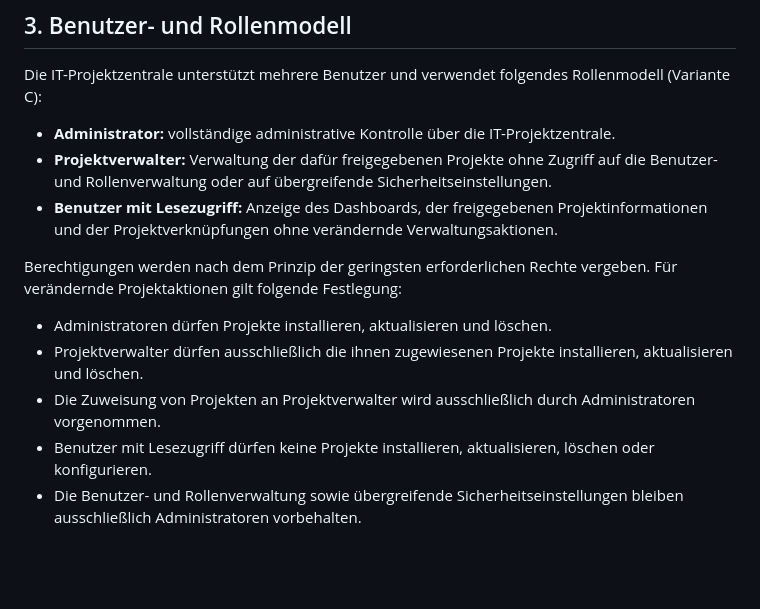
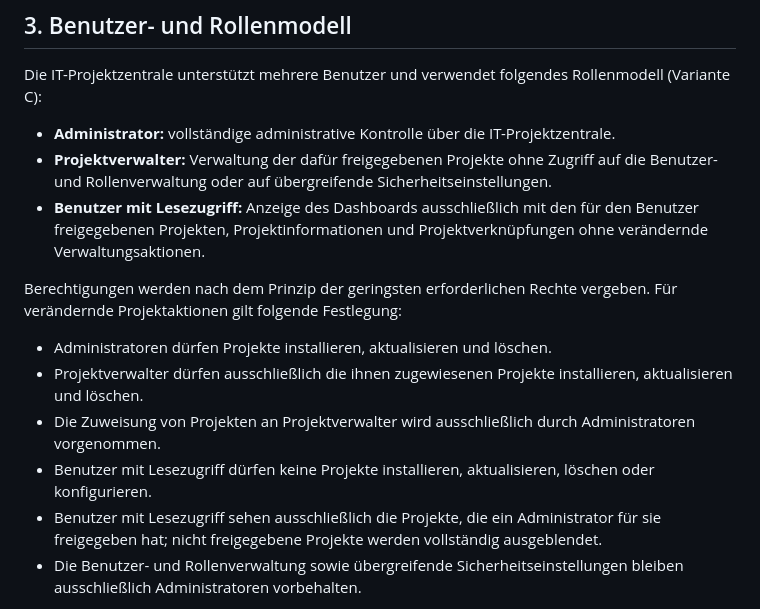
Before and after one commit to Markus4771/IT-Projektzentrale, a Markdown page: docs/requirements/REQUIREMENTS.md, the part around the change. GitHub-like rendering; blank space fills up the shorter version.

Commit message:
docs: Projektsichtbarkeit für Benutzer mit Lesezugriff festlegen

```diff
--- a/docs/requirements/REQUIREMENTS.md
+++ b/docs/requirements/REQUIREMENTS.md
@@ -18,7 +18,7 @@ Die IT-Projektzentrale unterstützt mehrere Benutzer und verwendet folgendes Rol
 
 - **Administrator:** vollständige administrative Kontrolle über die IT-Projektzentrale.
 - **Projektverwalter:** Verwaltung der dafür freigegebenen Projekte ohne Zugriff auf die Benutzer- und Rollenverwaltung oder auf übergreifende Sicherheitseinstellungen.
-- **Benutzer mit Lesezugriff:** Anzeige des Dashboards, der freigegebenen Projektinformationen und der Projektverknüpfungen ohne verändernde Verwaltungsaktionen.
+- **Benutzer mit Lesezugriff:** Anzeige des Dashboards ausschließlich mit den für den Benutzer freigegebenen Projekten, Projektinformationen und Projektverknüpfungen ohne verändernde Verwaltungsaktionen.
 
 Berechtigungen werden nach dem Prinzip der geringsten erforderlichen Rechte vergeben. Für verändernde Projektaktionen gilt folgende Festlegung:
 
@@ -26,6 +26,7 @@ Berechtigungen werden nach dem Prinzip der geringsten erforderlichen Rechte verg
 - Projektverwalter dürfen ausschließlich die ihnen zugewiesenen Projekte installieren, aktualisieren und löschen.
 - Die Zuweisung von Projekten an Projektverwalter wird ausschließlich durch Administratoren vorgenommen.
 - Benutzer mit Lesezugriff dürfen keine Projekte installieren, aktualisieren, löschen oder konfigurieren.
+- Benutzer mit Lesezugriff sehen ausschließlich die Projekte, die ein Administrator für sie freigegeben hat; nicht freigegebene Projekte werden vollständig ausgeblendet.
 - Die Benutzer- und Rollenverwaltung sowie übergreifende Sicherheitseinstellungen bleiben ausschließlich Administratoren vorbehalten.
 
 Die Verwaltungsrechte eines Projektverwalters gelten nicht für nicht zugewiesene Projekte. Weitere Einzelrechte werden im weiteren Verlauf des Lastenhefts festgelegt.
```
